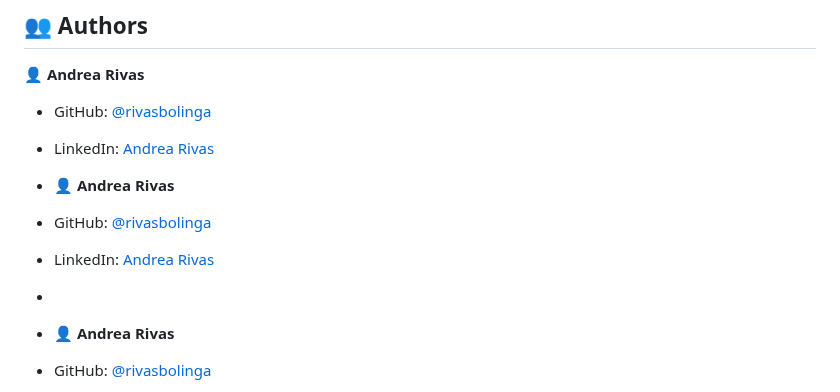
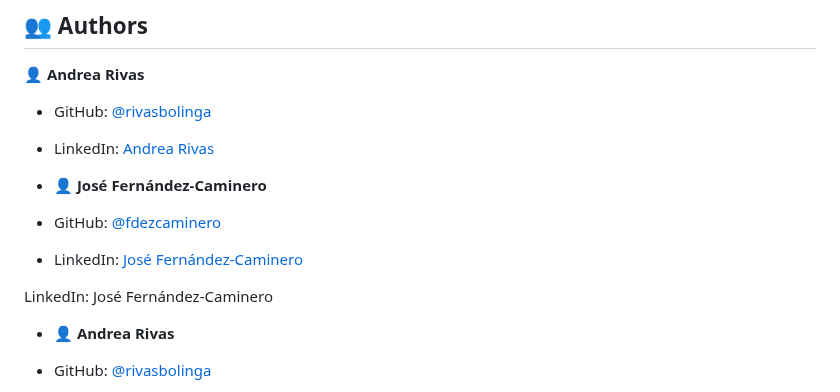
Before and after one commit to rivasbolinga/Portfolio-bootstrap, a Markdown page: README.md, the part around the change. Drawn GitHub-style.

```diff
--- a/README.md
+++ b/README.md
@@ -124,11 +124,12 @@ npm start
 - GitHub: [@rivasbolinga](https://github.com/rivasbolinga)
 - LinkedIn: [Andrea Rivas](https://www.linkedin.com/in/andrearivaspalacios/)
 
-- 👤 **Andrea Rivas**
+- 👤 **José Fernández-Caminero**
 
-- GitHub: [@rivasbolinga](https://github.com/rivasbolinga)
-- LinkedIn: [Andrea Rivas](https://www.linkedin.com/in/andrearivaspalacios/)
--
+- GitHub: [@fdezcaminero](https://github.com/fdezcaminero)
+- LinkedIn: [José Fernández-Caminero](https://www.linkedin.com/in/fdezcaminero/)
+
+LinkedIn: José Fernández-Caminero
 - 👤 **Andrea Rivas**
 
 - GitHub: [@rivasbolinga](https://github.com/rivasbolinga)
```
